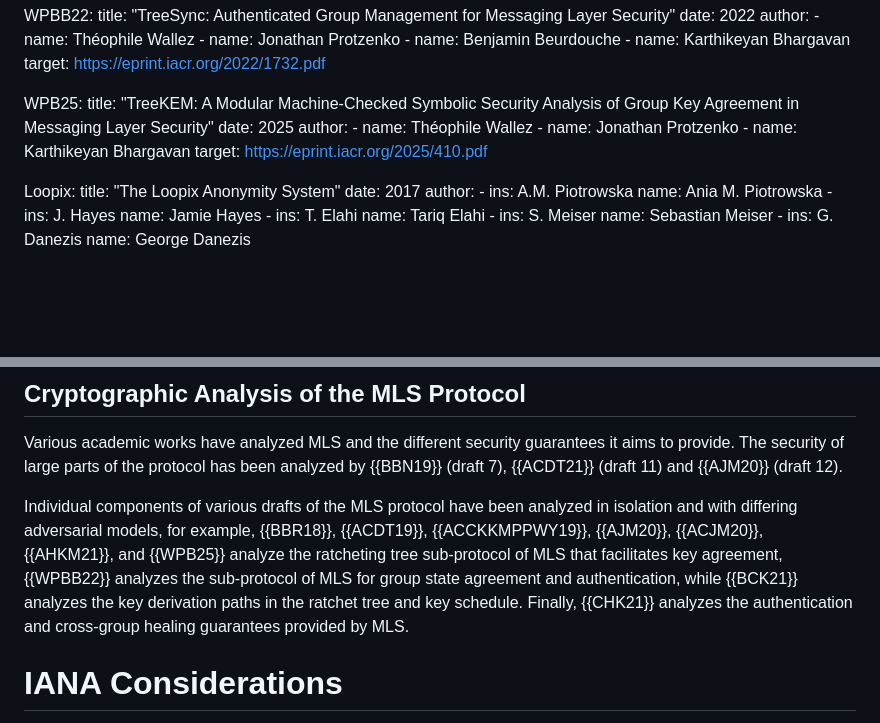
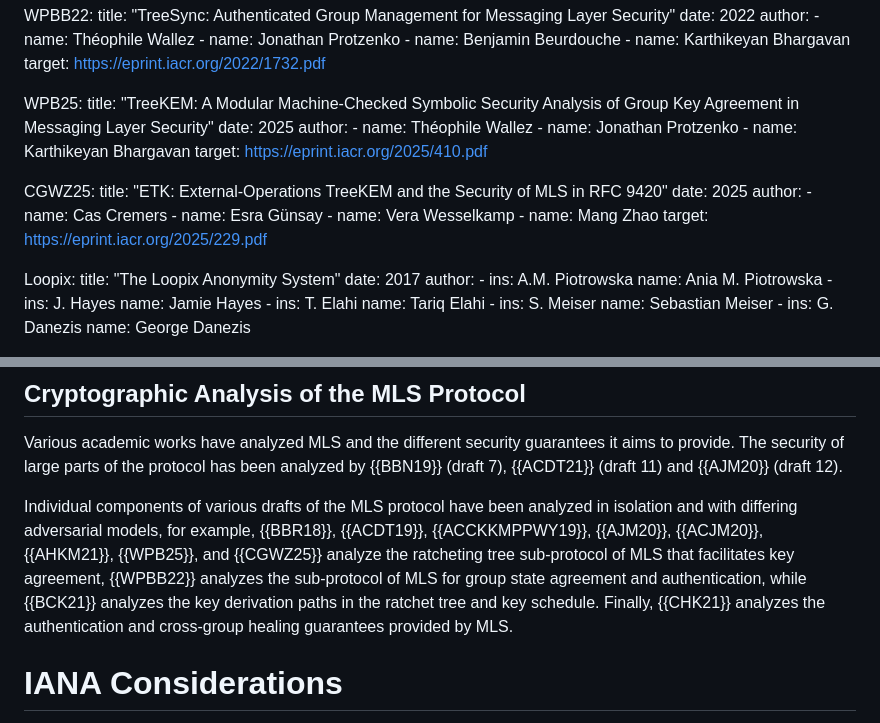
Before and after one commit to mlswg/mls-architecture, a Markdown page: draft-ietf-mls-architecture.md, 2 parts joined by grey strips. Drawn GitHub-style; blank space fills up the shorter version.

Commit message:
add ETK paper

```diff
--- a/draft-ietf-mls-architecture.md
+++ b/draft-ietf-mls-architecture.md
@@ -205,6 +205,16 @@ informative:
       - name: Karthikeyan Bhargavan
     target: https://eprint.iacr.org/2025/410.pdf
 
+  CGWZ25:
+    title: "ETK: External-Operations TreeKEM and the Security of MLS in RFC 9420"
+    date: 2025
+    author:
+      - name: Cas Cremers
+      - name: Esra Günsay
+      - name: Vera Wesselkamp
+      - name: Mang Zhao
+    target: https://eprint.iacr.org/2025/229.pdf
+
   Loopix:
     title: "The Loopix Anonymity System"
     date: 2017
@@ -2031,12 +2041,12 @@ analyzed by {{BBN19}} (draft 7), {{ACDT21}} (draft 11) and {{AJM20}} (draft 12).
 
 Individual components of various drafts of the MLS protocol have been analyzed
 in isolation and with differing adversarial models, for example, {{BBR18}},
-{{ACDT19}}, {{ACCKKMPPWY19}}, {{AJM20}}, {{ACJM20}}, {{AHKM21}}, and {{WPB25}}
-analyze the ratcheting tree sub-protocol of MLS that facilitates key agreement,
-{{WPBB22}} analyzes the sub-protocol of MLS for group state agreement and
-authentication, while {{BCK21}} analyzes the key derivation paths in the
-ratchet tree and key schedule. Finally, {{CHK21}} analyzes the authentication
-and cross-group healing guarantees provided by MLS.
+{{ACDT19}}, {{ACCKKMPPWY19}}, {{AJM20}}, {{ACJM20}}, {{AHKM21}}, {{WPB25}}, and
+{{CGWZ25}} analyze the ratcheting tree sub-protocol of MLS that facilitates key
+agreement, {{WPBB22}} analyzes the sub-protocol of MLS for group state
+agreement and authentication, while {{BCK21}} analyzes the key derivation paths
+in the ratchet tree and key schedule. Finally, {{CHK21}} analyzes the
+authentication and cross-group healing guarantees provided by MLS.
 
 # IANA Considerations
 
```
